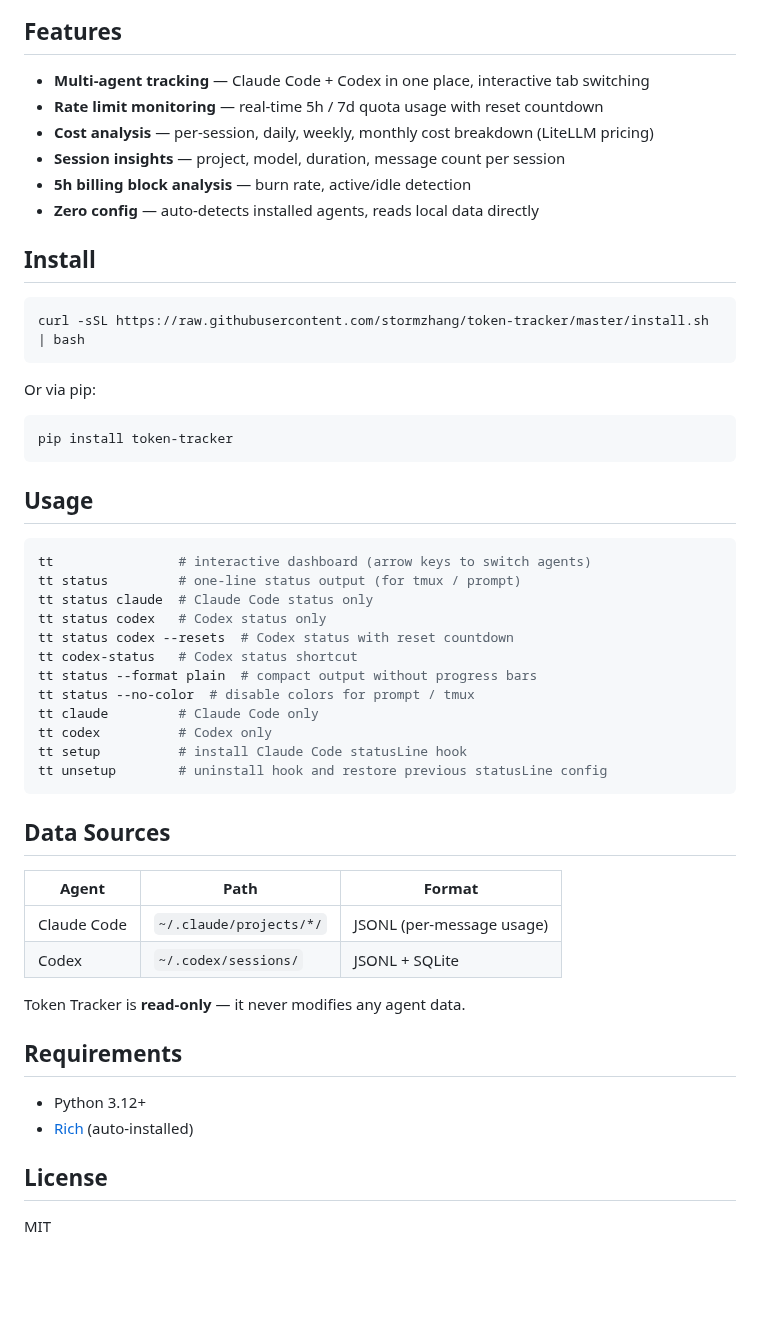
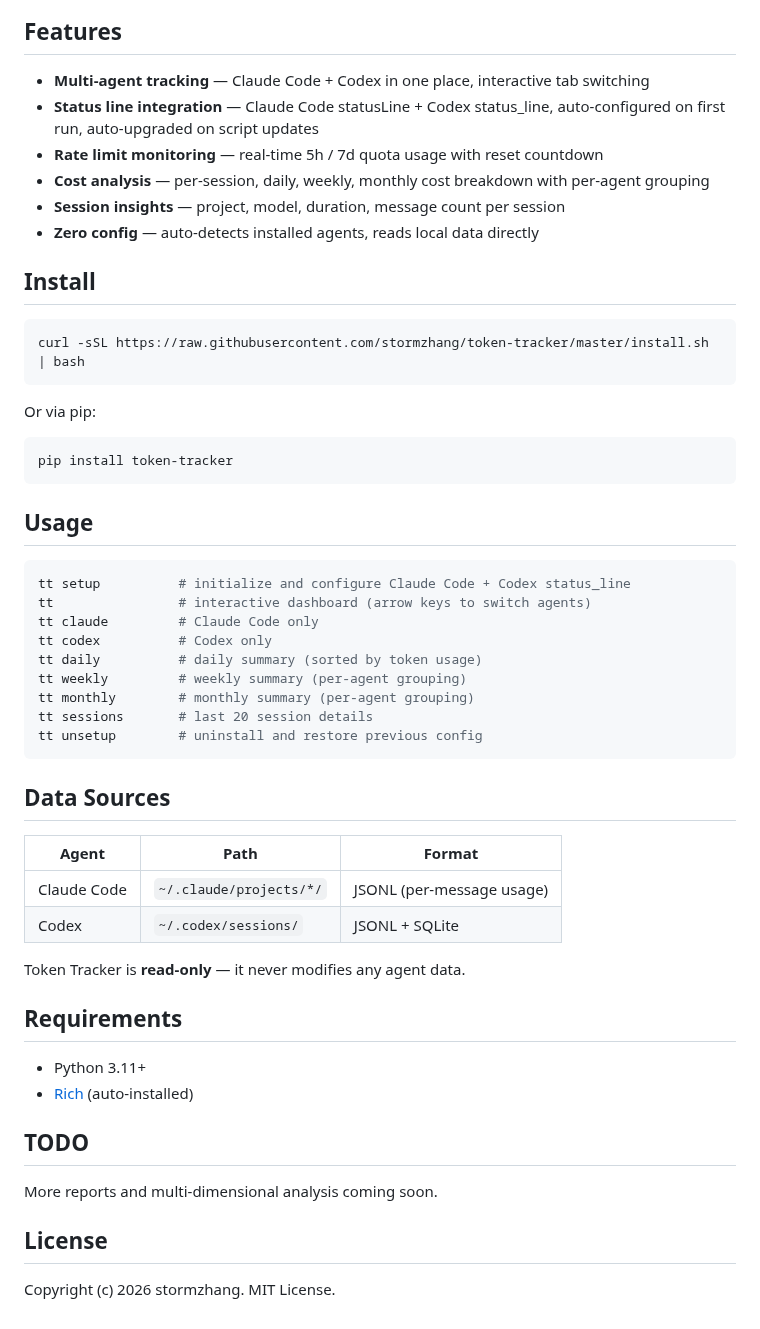
Before and after one commit to stormzhang/token-tracker, a Markdown page: README_EN.md, the part around one of its changes. GitHub-like rendering; blank space fills up the shorter version.

````diff
--- a/README_EN.md
+++ b/README_EN.md
@@ -13,10 +33,10 @@ Supports **Claude Code** and **Codex** — see how many tokens you burn, what it
 ## Features
 
 - **Multi-agent tracking** — Claude Code + Codex in one place, interactive tab switching
+- **Status line integration** — Claude Code statusLine + Codex status_line, auto-configured on first run, auto-upgraded on script updates
 - **Rate limit monitoring** — real-time 5h / 7d quota usage with reset countdown
-- **Cost analysis** — per-session, daily, weekly, monthly cost breakdown (LiteLLM pricing)
+- **Cost analysis** — per-session, daily, weekly, monthly cost breakdown with per-agent grouping
 - **Session insights** — project, model, duration, message count per session
-- **5h billing block analysis** — burn rate, active/idle detection
 - **Zero config** — auto-detects installed agents, reads local data directly
 
 ## Install
@@ -34,18 +54,15 @@ pip install token-tracker
 ## Usage
 
 ```bash
+tt setup          # initialize and configure Claude Code + Codex status_line
 tt                # interactive dashboard (arrow keys to switch agents)
-tt status         # one-line status output (for tmux / prompt)
-tt status claude  # Claude Code status only
-tt status codex   # Codex status only
-tt status codex --resets  # Codex status with reset countdown
-tt codex-status   # Codex status shortcut
-tt status --format plain  # compact output without progress bars
-tt status --no-color  # disable colors for prompt / tmux
 tt claude         # Claude Code only
 tt codex          # Codex only
-tt setup          # install Claude Code statusLine hook
-tt unsetup        # uninstall hook and restore previous statusLine config
+tt daily          # daily summary (sorted by token usage)
+tt weekly         # weekly summary (per-agent grouping)
+tt monthly        # monthly summary (per-agent grouping)
+tt sessions       # last 20 session details
+tt unsetup        # uninstall and restore previous config
 ```
 
 ## Data Sources
@@ -59,9 +76,13 @@ Token Tracker is **read-only** — it never modifies any agent data.
 
 ## Requirements
 
-- Python 3.12+
+- Python 3.11+
 - [Rich](https://github.com/Textualize/rich) (auto-installed)
+
+## TODO
+
+More reports and multi-dimensional analysis coming soon.
 
 ## License
 
-MIT
+Copyright (c) 2026 stormzhang. MIT License.
````
Also changed, not shown: other parts of README_EN.md (+22 -2 lines), README.md (+36 -21 lines), screenshot-daily.png (added), screenshot-monthly.png (added), screenshot-statusline-cc.png (added), screenshot-statusline-codex.png (added), screenshot-weekly.png (added), 1 other file.
